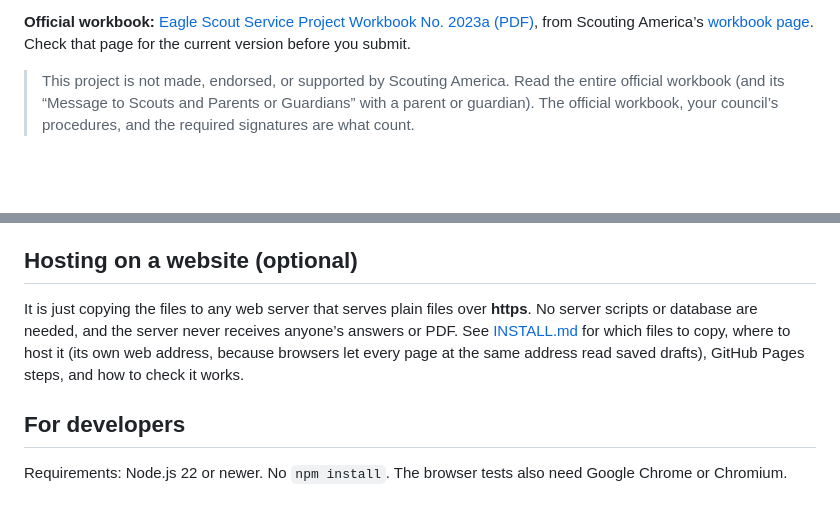
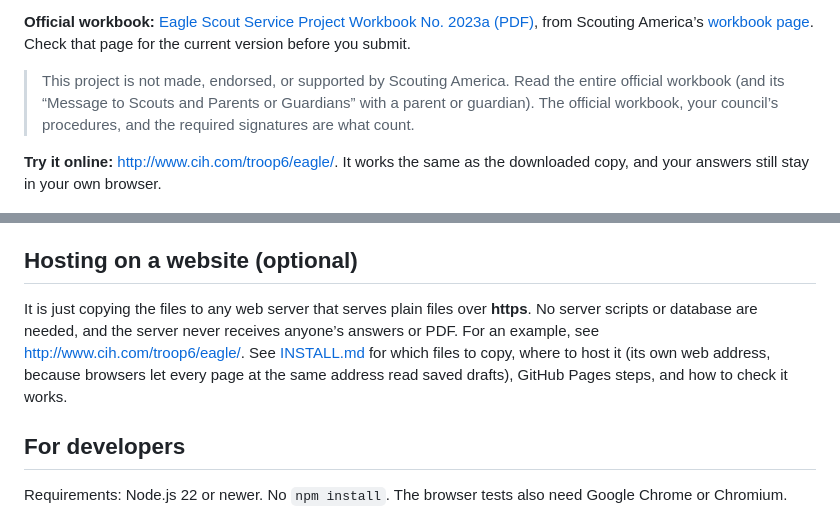
Before and after one commit to craighagan/EaglePaperworkHelper, a Markdown page: README.md, 2 parts joined by grey strips. Drawn GitHub-style; blank space fills up the shorter version.

Commit message:
docs: Link the example site from the README
GitHub shows the pages as source, so point readers to a hosted copy.

```diff
--- a/README.md
+++ b/README.md
@@ -9,6 +9,8 @@ Free, offline helpers for the **Eagle Scout Service Project Workbook**. Type you
 **Official workbook:** [Eagle Scout Service Project Workbook No. 2023a (PDF)](https://www.scouting.org/wp-content/uploads/2023/01/EagleProjectWorkbook2023a.pdf), from Scouting America’s [workbook page](https://www.scouting.org/programs/scouts-bsa/advancement-and-awards/eagle-scout-workbook/). Check that page for the current version before you submit.
 
 > This project is not made, endorsed, or supported by Scouting America. Read the entire official workbook (and its “Message to Scouts and Parents or Guardians” with a parent or guardian). The official workbook, your council’s procedures, and the required signatures are what count.
+
+**Try it online:** <http://www.cih.com/troop6/eagle/>. It works the same as the downloaded copy, and your answers still stay in your own browser.
 
 ![The Guided workbook, showing the Proposal stage with fictional sample answers](docs/guided-workbook.png)
 
@@ -91,7 +93,7 @@ The PDF must still have its fillable boxes. A copy made with “Print” → “
 
 ## Hosting on a website (optional)
 
-It is just copying the files to any web server that serves plain files over **https**. No server scripts or database are needed, and the server never receives anyone’s answers or PDF. See [INSTALL.md](INSTALL.md) for which files to copy, where to host it (its own web address, because browsers let every page at the same address read saved drafts), GitHub Pages steps, and how to check it works.
+It is just copying the files to any web server that serves plain files over **https**. No server scripts or database are needed, and the server never receives anyone’s answers or PDF. For an example, see <http://www.cih.com/troop6/eagle/>. See [INSTALL.md](INSTALL.md) for which files to copy, where to host it (its own web address, because browsers let every page at the same address read saved drafts), GitHub Pages steps, and how to check it works.
 
 ## For developers
 
```
